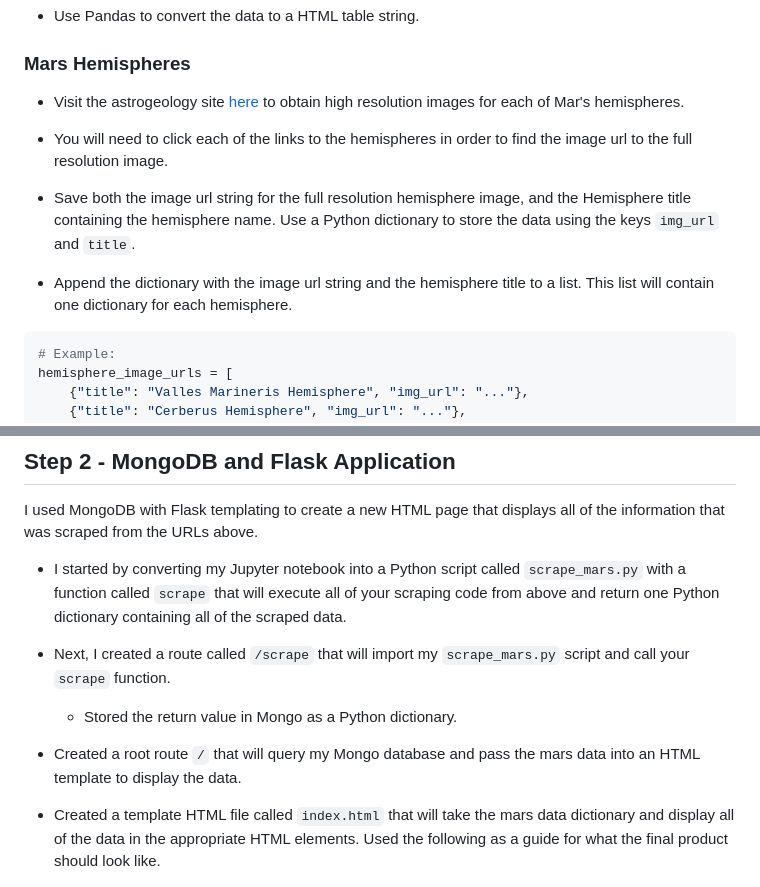
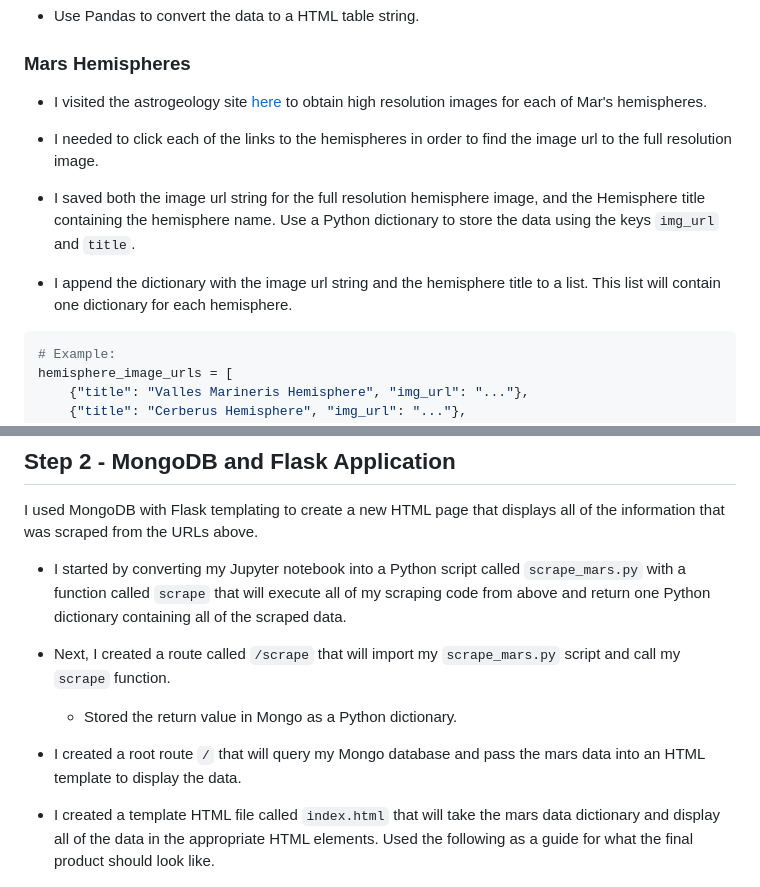
Before and after one commit to 5t4david/web-scraping-challenge, a Markdown page: README.md, 2 parts joined by grey strips. Rendered like a GitHub page.

Commit message:
edit tasks

````diff
--- a/README.md
+++ b/README.md
@@ -56,13 +56,13 @@ featured_image_url = 'https://spaceimages-mars.com/image/featured/mars2.jpg'
 
 ### Mars Hemispheres
 
-* Visit the astrogeology site [here](https://marshemispheres.com/) to obtain high resolution images for each of Mar's hemispheres.
+* I visited the astrogeology site [here](https://marshemispheres.com/) to obtain high resolution images for each of Mar's hemispheres.
 
-* You will need to click each of the links to the hemispheres in order to find the image url to the full resolution image.
+* I needed to click each of the links to the hemispheres in order to find the image url to the full resolution image.
 
-* Save both the image url string for the full resolution hemisphere image, and the Hemisphere title containing the hemisphere name. Use a Python dictionary to store the data using the keys `img_url` and `title`.
+* I saved both the image url string for the full resolution hemisphere image, and the Hemisphere title containing the hemisphere name. Use a Python dictionary to store the data using the keys `img_url` and `title`.
 
-* Append the dictionary with the image url string and the hemisphere title to a list. This list will contain one dictionary for each hemisphere.
+* I append the dictionary with the image url string and the hemisphere title to a list. This list will contain one dictionary for each hemisphere.
 
 ```python
 # Example:
@@ -80,15 +80,15 @@ hemisphere_image_urls = [
 
 I used MongoDB with Flask templating to create a new HTML page that displays all of the information that was scraped from the URLs above.
 
-* I started by converting my Jupyter notebook into a Python script called `scrape_mars.py` with a function called `scrape` that will execute all of your scraping code from above and return one Python dictionary containing all of the scraped data.
+* I started by converting my Jupyter notebook into a Python script called `scrape_mars.py` with a function called `scrape` that will execute all of my scraping code from above and return one Python dictionary containing all of the scraped data.
 
-* Next, I created a route called `/scrape` that will import my `scrape_mars.py` script and call your `scrape` function.
+* Next, I created a route called `/scrape` that will import my `scrape_mars.py` script and call my `scrape` function.
 
   * Stored the return value in Mongo as a Python dictionary.
 
-* Created a root route `/` that will query my Mongo database and pass the mars data into an HTML template to display the data.
+* I created a root route `/` that will query my Mongo database and pass the mars data into an HTML template to display the data.
 
-* Created a template HTML file called `index.html` that will take the mars data dictionary and display all of the data in the appropriate HTML elements. Used the following as a guide for what the final product should look like.
+* I created a template HTML file called `index.html` that will take the mars data dictionary and display all of the data in the appropriate HTML elements. Used the following as a guide for what the final product should look like.
 
 ![final_app_part1.png](images/final_app.png)
 
````
